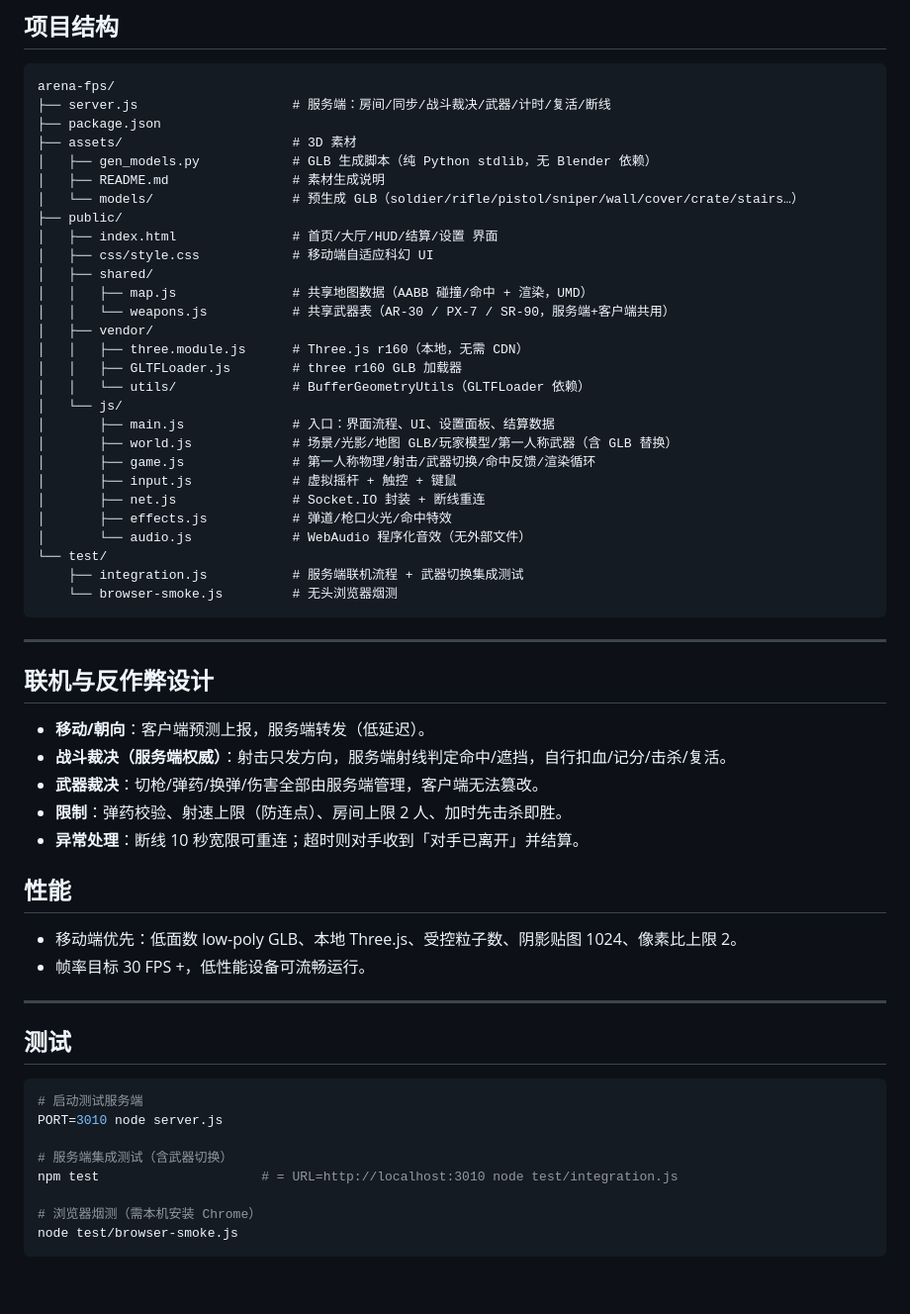
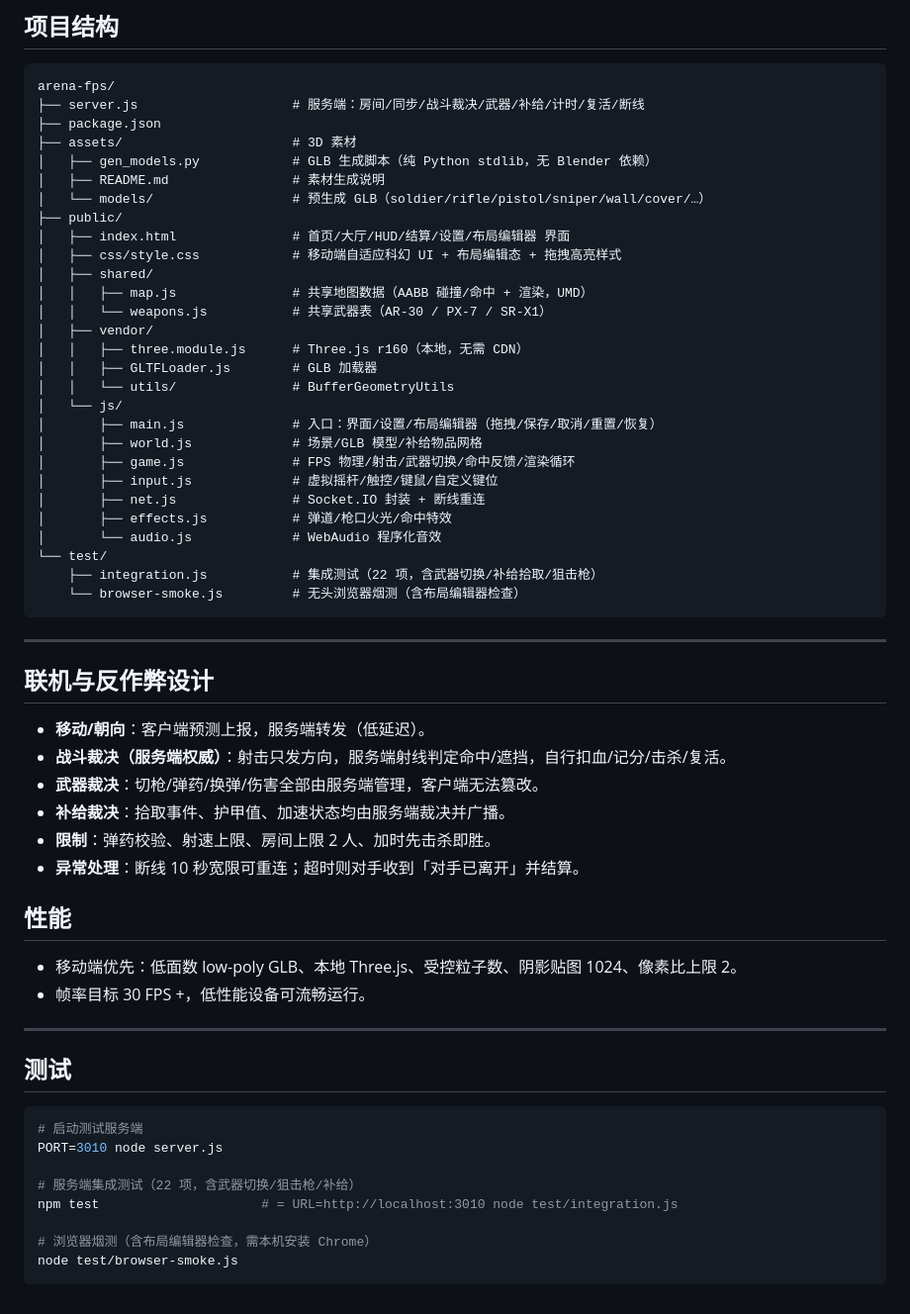
Before and after one commit to NeoXu954/arena-fps, a Markdown page: README.md, the part around one of its changes. Shown at 99% size. Rendered like a GitHub page.

Commit message:
Update README: sniper rifle, layout editor, supply mode, 3 weapons

````diff
--- a/README.md
+++ b/README.md
@@ -96,33 +106,33 @@ npm start        # 启动服务端（默认端口 3000，可用 PORT 环境变
 
 ```
 arena-fps/
-├── server.js                    # 服务端：房间/同步/战斗裁决/武器/计时/复活/断线
+├── server.js                    # 服务端：房间/同步/战斗裁决/武器/补给/计时/复活/断线
 ├── package.json
 ├── assets/                      # 3D 素材
 │   ├── gen_models.py            # GLB 生成脚本（纯 Python stdlib，无 Blender 依赖）
 │   ├── README.md                # 素材生成说明
-│   └── models/                  # 预生成 GLB（soldier/rifle/pistol/sniper/wall/cover/crate/stairs…）
+│   └── models/                  # 预生成 GLB（soldier/rifle/pistol/sniper/wall/cover/…）
 ├── public/
-│   ├── index.html               # 首页/大厅/HUD/结算/设置 界面
-│   ├── css/style.css            # 移动端自适应科幻 UI
+│   ├── index.html               # 首页/大厅/HUD/结算/设置/布局编辑器 界面
+│   ├── css/style.css            # 移动端自适应科幻 UI + 布局编辑态 + 拖拽高亮样式
 │   ├── shared/
 │   │   ├── map.js               # 共享地图数据（AABB 碰撞/命中 + 渲染，UMD）
-│   │   └── weapons.js           # 共享武器表（AR-30 / PX-7 / SR-90，服务端+客户端共用）
+│   │   └── weapons.js           # 共享武器表（AR-30 / PX-7 / SR-X1）
 │   ├── vendor/
 │   │   ├── three.module.js      # Three.js r160（本地，无需 CDN）
-│   │   ├── GLTFLoader.js        # three r160 GLB 加载器
-│   │   └── utils/               # BufferGeometryUtils（GLTFLoader 依赖）
+│   │   ├── GLTFLoader.js        # GLB 加载器
+│   │   └── utils/               # BufferGeometryUtils
 │   └── js/
-│       ├── main.js              # 入口：界面流程、UI、设置面板、结算数据
-│       ├── world.js             # 场景/光影/地图 GLB/玩家模型/第一人称武器（含 GLB 替换）
-│       ├── game.js              # 第一人称物理/射击/武器切换/命中反馈/渲染循环
-│       ├── input.js             # 虚拟摇杆 + 触控 + 键鼠
+│       ├── main.js              # 入口：界面/设置/布局编辑器（拖拽/保存/取消/重置/恢复）
+│       ├── world.js             # 场景/GLB 模型/补给物品网格
+│       ├── game.js              # FPS 物理/射击/武器切换/命中反馈/渲染循环
+│       ├── input.js             # 虚拟摇杆/触控/键鼠/自定义键位
 │       ├── net.js               # Socket.IO 封装 + 断线重连
 │       ├── effects.js           # 弹道/枪口火光/命中特效
-│       └── audio.js             # WebAudio 程序化音效（无外部文件）
+│       └── audio.js             # WebAudio 程序化音效
 └── test/
-    ├── integration.js           # 服务端联机流程 + 武器切换集成测试
-    └── browser-smoke.js         # 无头浏览器烟测
+    ├── integration.js           # 集成测试（22 项，含武器切换/补给拾取/狙击枪）
+    └── browser-smoke.js         # 无头浏览器烟测（含布局编辑器检查）
 ```
 
 ---
@@ -132,7 +142,8 @@ arena-fps/
 - **移动/朝向**：客户端预测上报，服务端转发（低延迟）。
 - **战斗裁决（服务端权威）**：射击只发方向，服务端射线判定命中/遮挡，自行扣血/记分/击杀/复活。
 - **武器裁决**：切枪/弹药/换弹/伤害全部由服务端管理，客户端无法篡改。
-- **限制**：弹药校验、射速上限（防连点）、房间上限 2 人、加时先击杀即胜。
+- **补给裁决**：拾取事件、护甲值、加速状态均由服务端裁决并广播。
+- **限制**：弹药校验、射速上限、房间上限 2 人、加时先击杀即胜。
 - **异常处理**：断线 10 秒宽限可重连；超时则对手收到「对手已离开」并结算。
 
 ## 性能
@@ -148,9 +159,9 @@ arena-fps/
 # 启动测试服务端
 PORT=3010 node server.js
 
-# 服务端集成测试（含武器切换）
+# 服务端集成测试（22 项，含武器切换/狙击枪/补给）
 npm test                     # = URL=http://localhost:3010 node test/integration.js
 
-# 浏览器烟测（需本机安装 Chrome）
+# 浏览器烟测（含布局编辑器检查，需本机安装 Chrome）
 node test/browser-smoke.js
 ```
````
Also changed, not shown: other parts of README.md (+18 -8 lines).
